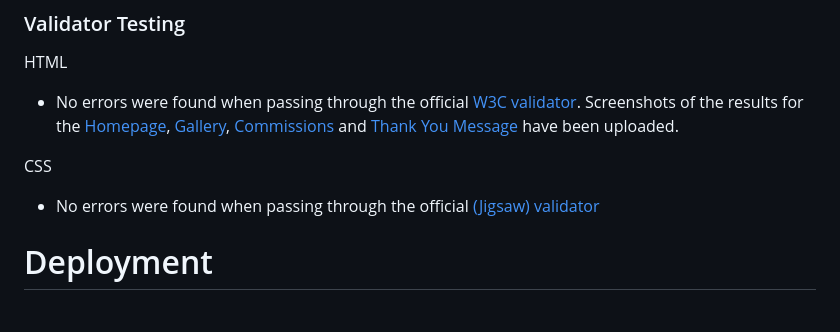
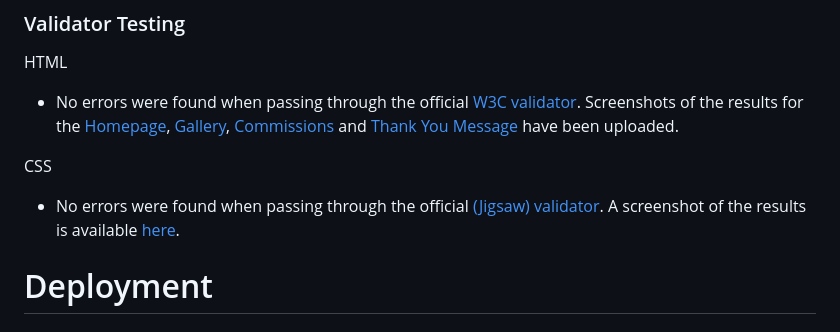
Before and after one commit to RachelfromIreland/the-artful-rachel, a Markdown page: README.md, the part around the change printed below. GitHub-like rendering.

Commit message:
Update validator section

```diff
--- a/README.md
+++ b/README.md
@@ -192,6 +192,6 @@ HTML
 
 CSS
-- No errors were found when passing through the official [(Jigsaw) validator](https://validator.w3.org/)
+- No errors were found when passing through the official [(Jigsaw) validator](https://jigsaw.w3.org/css-validator/).  A screenshot of the results is available [here](/documents/css-validator.png).
 
 
 # Deployment
```
Also changed, not shown: other parts of README.md (+1 -1 lines).
